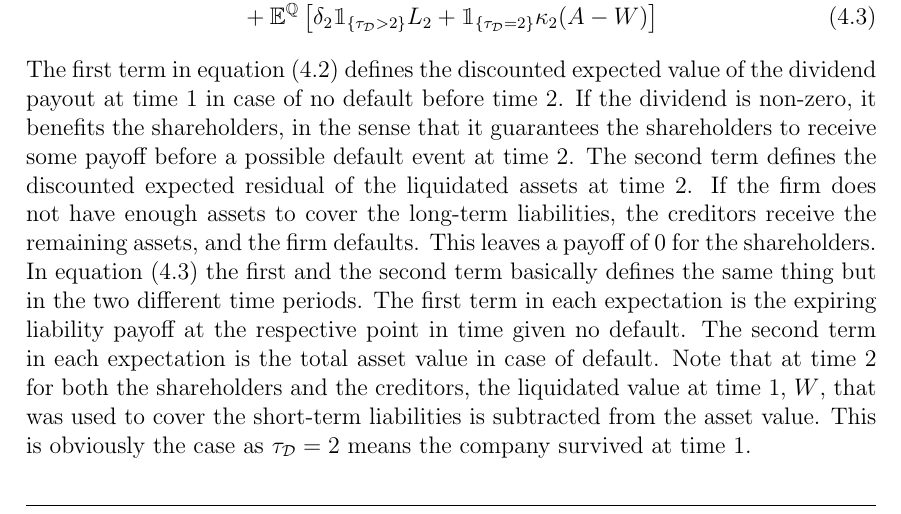
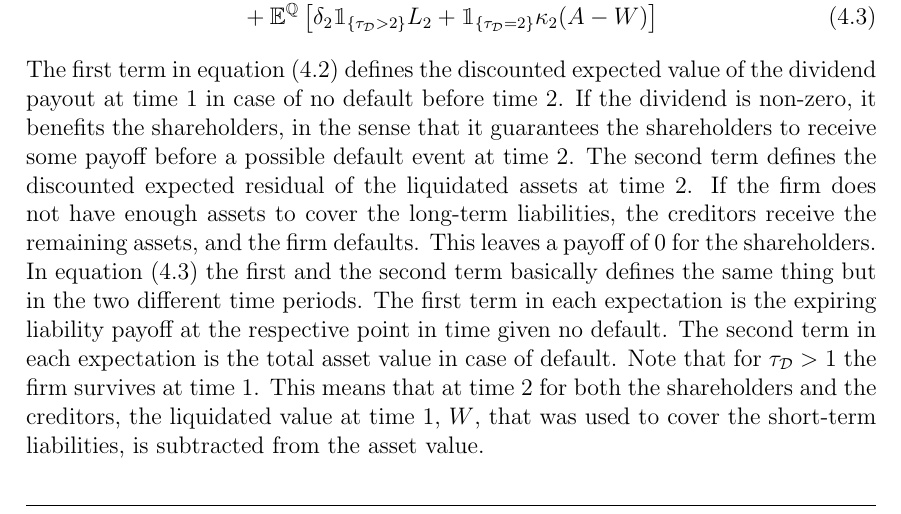
Before and after one commit to sebastianbaltser/master-thesis, a LaTeX thesis (thesis/main.tex, which reads thesis/content/body-matter/swap-contract/valuation-framework.tex): part of page 45 of 47, cut so that both start at the same text. Compiled offline with pdfLaTeX.

Commit message:
Fix sentence

```diff
--- a/thesis/content/body-matter/swap-contract/valuation-framework.tex
+++ b/thesis/content/body-matter/swap-contract/valuation-framework.tex
@@ -71,7 +71,11 @@
         This leaves a payoff of 0 for the shareholders.
         \\
         In \cref{eqn:creditor-value-multi-period} the first and the second term basically defines the same thing but in the two different time periods.
-        The first term in each expectation is the expiring liability payoff at the respective point in time given no default. The second term in each expectation is the total asset value in case of default. Note that at time 2 for both the shareholders and the creditors, the liquidated value at time 1, $W$, that was used to cover the short-term liabilities is subtracted from the asset value. This is obviously the case as $\tau_{\mathcal{D}}=2$ means the company survived at time 1.
+        The first term in each expectation is the expiring liability payoff at the respective point in time given no default.
+        The second term in each expectation is the total asset value in case of default.
+        Note that for $\tau_{\mathcal{D}}>1$ the firm survives at time 1.
+        This means that at time 2 for both the shareholders and the creditors, the liquidated value at time 1, $W$,
+        that was used to cover the short-term liabilities, is subtracted from the asset value.
 
         As in \cref{sec:spm}, the firm's marginal credit spread for short-term debt is:
         \begin{equation}
```
